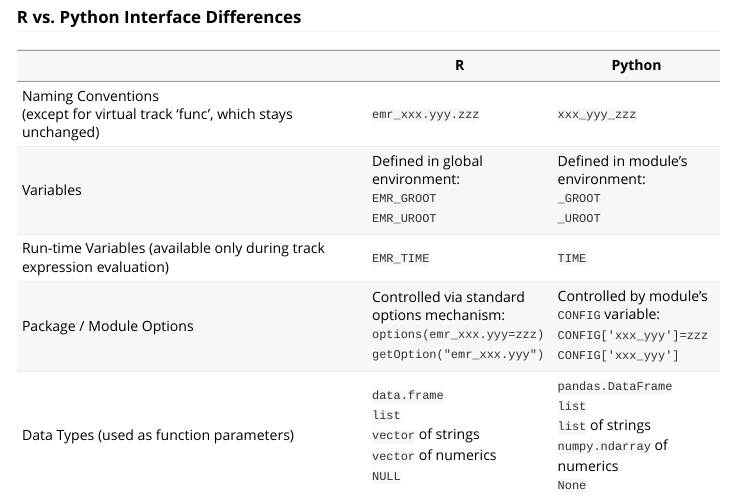
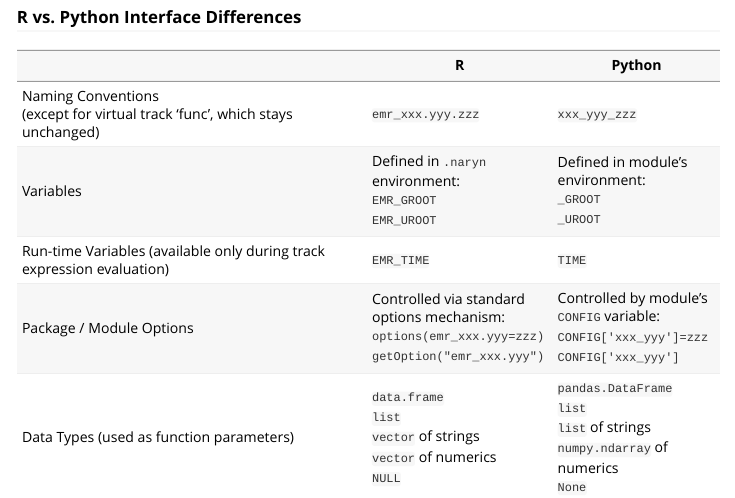
Before and after one commit to tanaylab/naryn, an R Markdown document (vignettes/advanced.Rmd): the page in a window 1100 px wide, from 11150 px down. Rendered offline with R 4.5, knitr and Pandoc, with nearby package versions.

Commit message:
bumped version

```diff
--- a/vignettes/advanced.Rmd
+++ b/vignettes/advanced.Rmd
@@ -435,7 +435,7 @@ In addition to increased CPU usage multitasking might also alter the behavior of
 |                                                                                                              | R                      | Python            |
 |--------------------------------------------------------------------------------------------------------------|------------------------|-------------------|
 | Naming Conventions <br /> (except for virtual track 'func', which stays unchanged)                           | `emr_xxx.yyy.zzz`      |  `xxx_yyy_zzz`    |
-| Variables | Defined in global environment: <br>`EMR_GROOT`<br>`EMR_UROOT` | Defined in  module's environment:<br>`_GROOT`<br>`_UROOT`
+| Variables | Defined in `.naryn` environment: <br>`EMR_GROOT`<br>`EMR_UROOT` | Defined in  module's environment:<br>`_GROOT`<br>`_UROOT`
 | Run-time Variables (available only during track expression evaluation) | `EMR_TIME` | `TIME` |
 | Package / Module Options | Controlled via standard options mechanism: <br /> `options(emr_xxx.yyy=zzz)` <br /> `getOption("emr_xxx.yyy")` | Controlled by module's `CONFIG` variable: <br /> `CONFIG['xxx_yyy']=zzz` <br /> `CONFIG['xxx_yyy']` |
 | Data Types (used as function parameters) | `data.frame` <br /> `list` <br /> `vector` of strings <br /> `vector` of numerics <br /> `NULL` | `pandas.DataFrame` <br /> `list` <br /> `list` of strings <br /> `numpy.ndarray` of numerics <br /> `None` |
```
Also changed, not shown: NEWS.md (+5 -0 lines), 1 other file.
